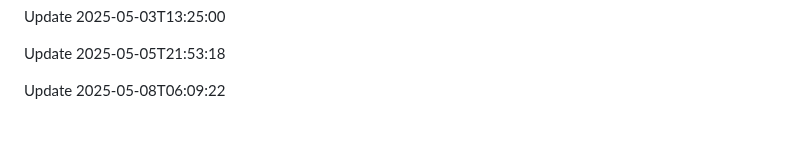
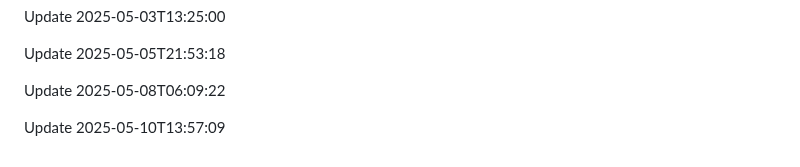
Before and after one commit to htiketun/python-messaging-suite, a Markdown page: README.md, the part around the change. Rendered like a GitHub page; blank space fills up the shorter version.

```diff
--- a/README.md
+++ b/README.md
@@ -649,3 +649,5 @@ Update 2025-05-03T13:25:00
 Update 2025-05-05T21:53:18
 
 Update 2025-05-08T06:09:22
+
+Update 2025-05-10T13:57:09
```
